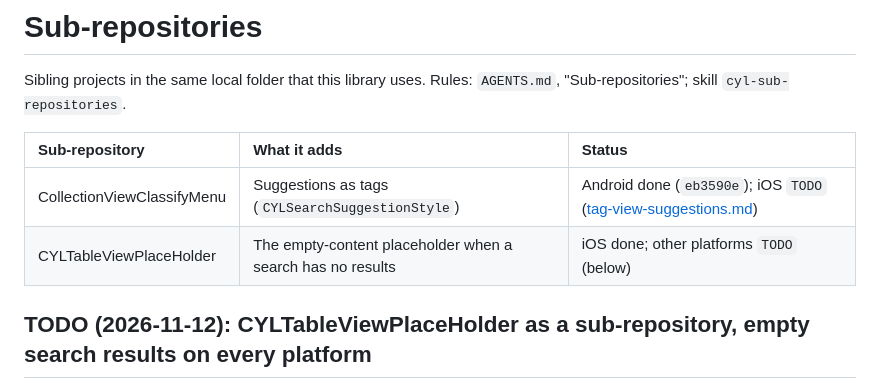
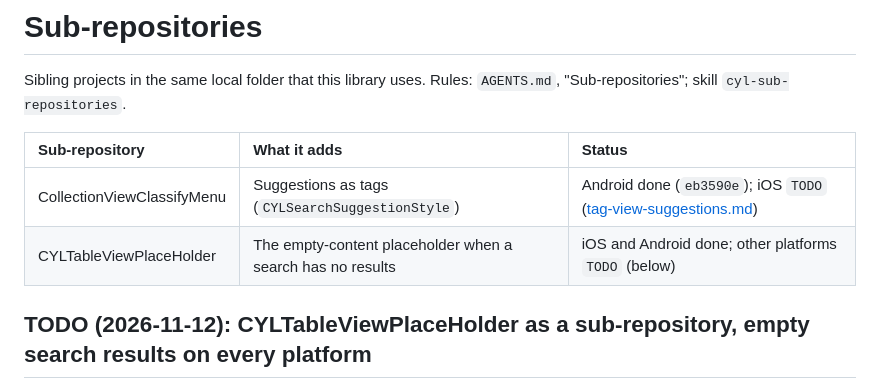
Before and after one commit to ChenYilong/CYLSearchViewController, a Markdown page: docs/sub-repositories.md, the part around one of its changes. GitHub-like rendering.

Commit message:
docs: 📝 CYLTableViewPlaceHolder sub-repository: Android done with screenshots
By  @ChenYilong <luohanchenyilong@163.com>

Claude-Session: https://claude.ai/code/session_017y7XNzPUTD1qDqdiasqxb1

```diff
--- a/docs/sub-repositories.md
+++ b/docs/sub-repositories.md
@@ -6,7 +6,7 @@ Sibling projects in the same local folder that this library uses. Rules: `AGENTS
 | Sub-repository | What it adds | Status |
 |:---|:---|:---|
 | CollectionViewClassifyMenu | Suggestions as tags (`CYLSearchSuggestionStyle`) | Android done (`eb3590e`); iOS `TODO` ([tag-view-suggestions.md](tag-view-suggestions.md)) |
-| CYLTableViewPlaceHolder | The empty-content placeholder when a search has no results | iOS done; other platforms `TODO` (below) |
+| CYLTableViewPlaceHolder | The empty-content placeholder when a search has no results | iOS and Android done; other platforms `TODO` (below) |
 
 ## TODO (2026-11-12): CYLTableViewPlaceHolder as a sub-repository, empty search results on every platform
 
```
Also changed, not shown: other parts of docs/sub-repositories.md (+29 -5 lines), docs/android-api-alignment.md (+1 -0 lines), docs/assets/android-empty-search-results-list.png (added), docs/assets/android-empty-search-results-tags.png (added).
